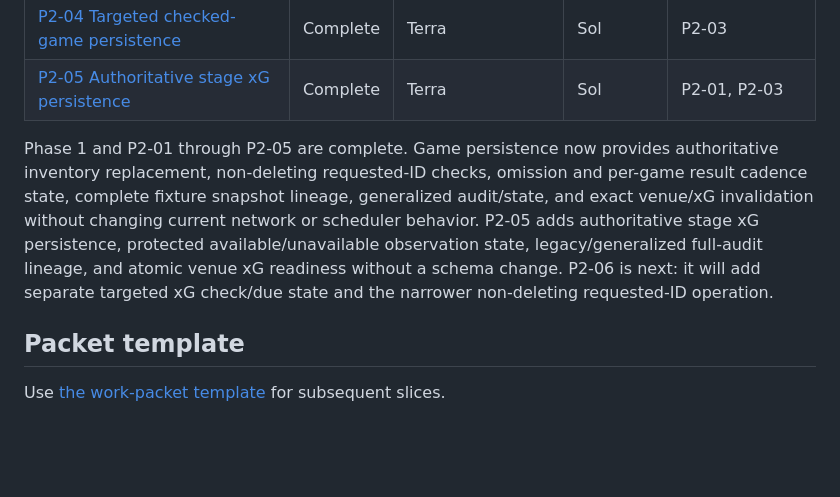
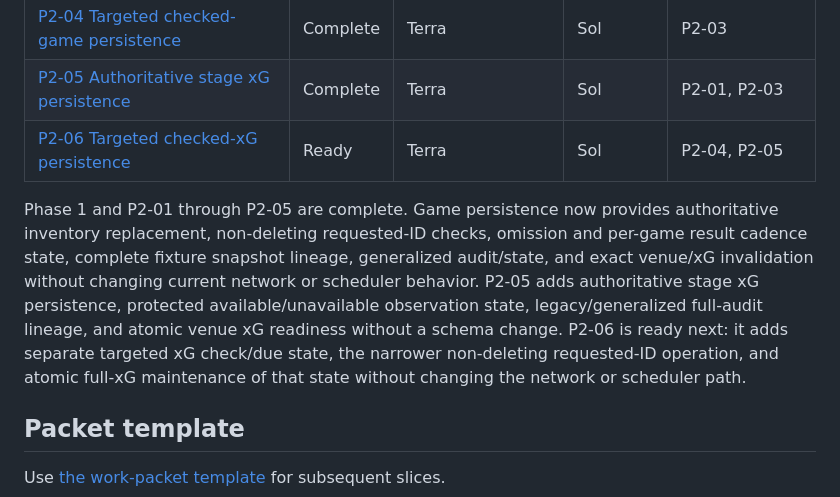
Before and after one commit to jrduncans/nwsl-season, a Markdown page: docs/asa-loading/README.md, the part around the change. GitHub-like rendering; blank space fills up the shorter version.

Commit message:
Add plan for targeted checked xG

```diff
--- a/docs/asa-loading/README.md
+++ b/docs/asa-loading/README.md
@@ -56,6 +56,7 @@ packets may run concurrently only when their allowed file lists do not overlap.
 | [P2-03 Authoritative game-inventory persistence](phase-2/p2-03-authoritative-game-inventory-persistence.md) | Complete | Terra | Sol | P2-02 |
 | [P2-04 Targeted checked-game persistence](phase-2/p2-04-targeted-checked-game-persistence.md) | Complete | Terra | Sol | P2-03 |
 | [P2-05 Authoritative stage xG persistence](phase-2/p2-05-authoritative-stage-xg-persistence.md) | Complete | Terra | Sol | P2-01, P2-03 |
+| [P2-06 Targeted checked-xG persistence](phase-2/p2-06-targeted-checked-xg-persistence.md) | Ready | Terra | Sol | P2-04, P2-05 |
 
 Phase 1 and P2-01 through P2-05 are complete. Game persistence now provides
 authoritative inventory replacement, non-deleting requested-ID checks, omission
@@ -64,8 +65,9 @@ generalized audit/state, and exact venue/xG invalidation without changing
 current network or scheduler behavior. P2-05 adds authoritative stage xG
 persistence, protected available/unavailable observation state,
 legacy/generalized full-audit lineage, and atomic venue xG readiness without a
-schema change. P2-06 is next: it will add separate targeted xG check/due state
-and the narrower non-deleting requested-ID operation.
+schema change. P2-06 is ready next: it adds separate targeted xG check/due
+state, the narrower non-deleting requested-ID operation, and atomic full-xG
+maintenance of that state without changing the network or scheduler path.
 
 ## Packet template
 
```
Also changed, not shown: 1 other file.
